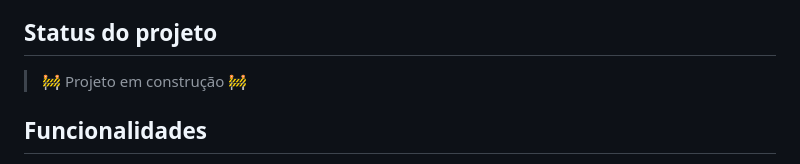
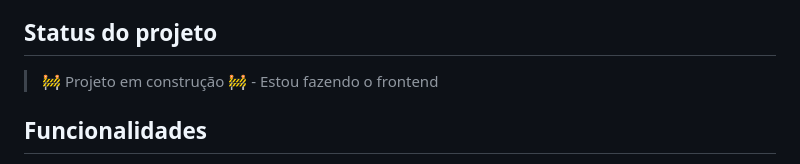
Before and after one commit to Coralesk1/Phone_Book, a Markdown page: README.md, the part around the change. Drawn GitHub-style.

```diff
--- a/README.md
+++ b/README.md
@@ -5,7 +5,7 @@ O projeto é estruturado seguindo a arquitetura MVC (Model-View-Controller), gar
 
 O principal objetivo do projeto é não apenas fornecer uma ferramenta funcional de gerenciamento de contatos, mas também servir como um exercício completo para consolidar conhecimentos em desenvolvimento backend, práticas de APIs REST, integração com banco de dados MySQL e implementação de boas práticas de programação.
 ## Status do projeto
-> :construction: Projeto em construção :construction:
+> :construction: Projeto em construção :construction: - Estou fazendo o frontend
 
 ## Funcionalidades
 - `Funcionalidade 1`: Adicionar novos contatos
```
